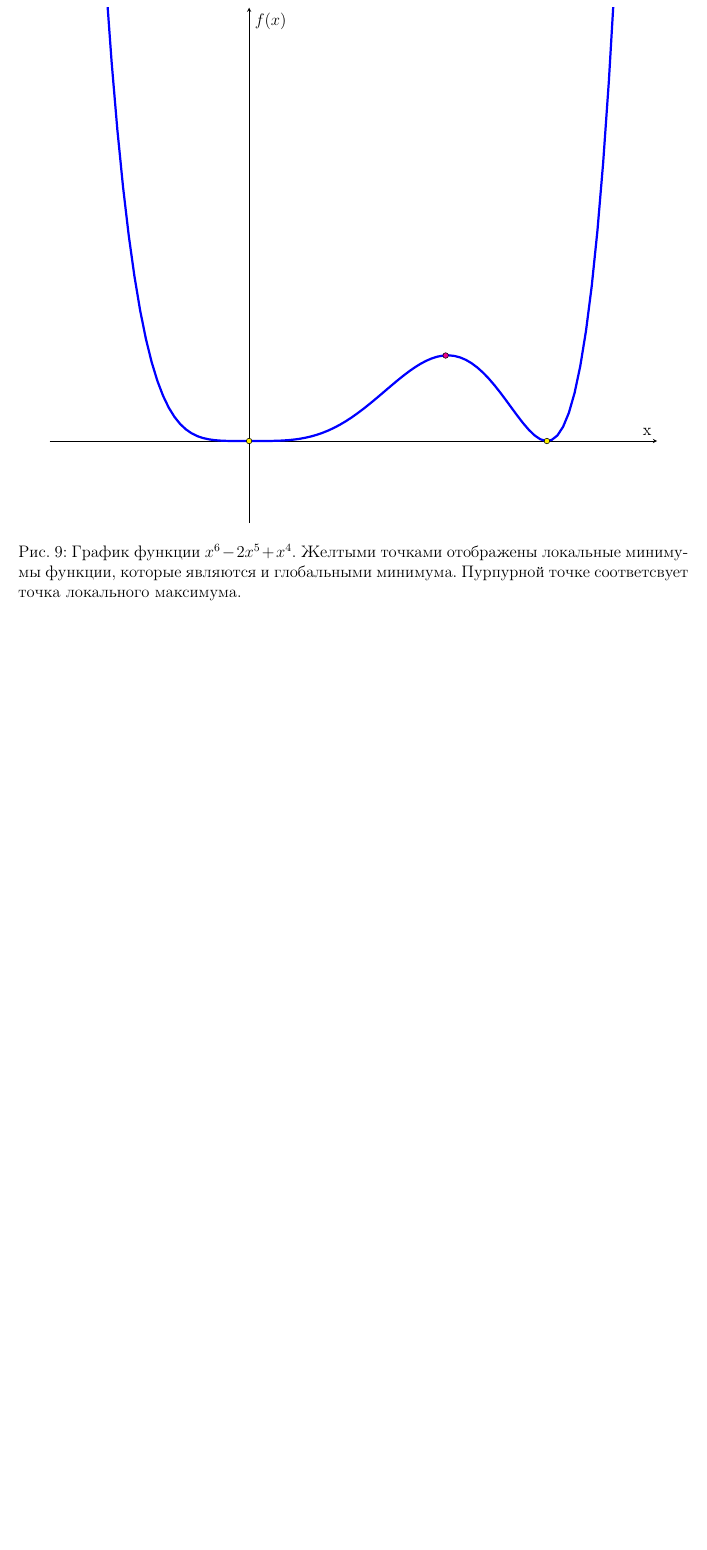
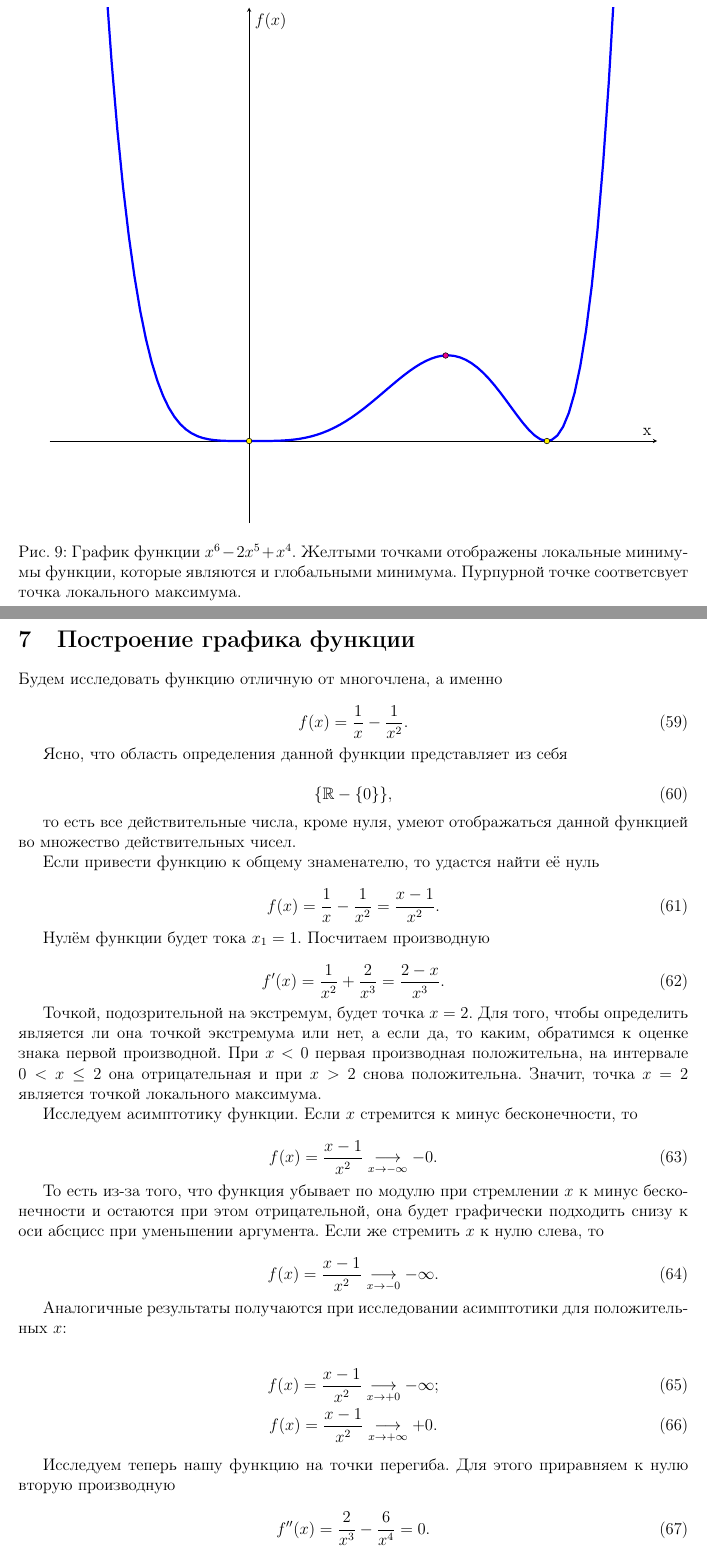
Before and after one commit to MrKozelberg/lectures, a LaTeX document (mathan/lec-05/lec5.tex): part of page 19 of 20 before the commit and two parts of pages 19 and 20 of 22 after it, the two joined at a grey line, cut so that both start at the same text, the shorter picture padded with empty space. Compiled offline with pdfLaTeX.

Commit message:
lec5 update

```diff
--- a/mathan/lec-05/lec5.tex
+++ b/mathan/lec-05/lec5.tex
@@ -782,5 +782,58 @@ samples=100
 	\caption{График функции $x^6-2x^5+x^4$. Желтыми точками отображены локальные минимумы функции, которые являются и глобальными минимума. Пурпурной точке соответсвует точка локального максимума.}
 	\label{fig:74}
 \end{figure}
+% section локальные_ (end)
 
-% section локальные_ (end)
+\section{Построение графика функции} % (fold)
+Будем исследовать функцию отличную от многочлена, а именно
+
+\begin{equation}
+	f(x) = \dfrac{1}{x} - \dfrac{1}{x^2}.
+\end{equation}
+
+Ясно, что область определения данной функции представляет из себя
+
+\begin{equation}
+	\qty{\mathbb{R} - \qty{0}},
+\end{equation}
+
+то есть все действительные числа, кроме нуля, умеют отображаться данной функцией во множество действительных чисел.
+
+\par Если привести функцию к общему знаменателю, то удастся найти её нуль
+
+\begin{equation}
+	f(x) = \dfrac{1}{x} - \dfrac{1}{x^2} = \dfrac{x - 1}{x^2}.
+\end{equation}
+
+Нулём функции будет тока $x_1 = 1$. Посчитаем производную
+
+\begin{equation}
+	f'(x) = \dfrac{1}{x^2} + \dfrac{2}{x^3} = \dfrac{2-x}{x^3}.
+\end{equation}
+
+Точкой, подозрительной на экстремум, будет точка $x=2$. Для того, чтобы определить является ли она точкой экстремума или нет, а если да, то каким, обратимся к оценке знака первой производной. При $x<0$ первая производная положительна, на интервале $ 0 < x \le 2$ она отрицательная и при $x>2$ снова положительна. Значит, точка $x=2$ является точкой локального максимума.
+
+\par Исследуем асимптотику функции. Если $x$ стремится к минус бесконечности, то
+
+\begin{equation}
+	f(x) = \dfrac{x - 1}{x^2} \underset{x\rightarrow-\infty}{\longrightarrow} -0.
+\end{equation}
+
+То есть из\--за того, что функция убывает по модулю при стремлении $x$ к минус бесконечности и остаются при этом отрицательной, она будет графически подходить снизу к оси абсцисс при уменьшении аргумента. Если же стремить $x$ к нулю слева, то
+
+\begin{equation}
+	f(x) = \dfrac{x - 1}{x^2} \underset{x\rightarrow-0}{\longrightarrow} -\infty.
+\end{equation}
+
+Аналогичные результаты получаются при исследовании асимптотики для положительных $x$:
+
+\begin{gather}
+f(x) = \dfrac{x - 1}{x^2} \underset{x\rightarrow+0}{\longrightarrow} -\infty; \\
+f(x) = \dfrac{x - 1}{x^2} \underset{x\rightarrow +\infty}{\longrightarrow} +0.
+\end{gather}
+
+Исследуем теперь нашу функцию на точки перегиба. Для этого приравняем к нулю вторую производную
+
+\begin{equation}
+	f''(x) = \dfrac{2}{x^3} - \dfrac{6}{x^4} = 0.
+\end{equation}
```
Also changed, not shown: mathan/lec-05/lec5.pdf, mathan/lec-05/lec5.tex (21 more changed lines).
